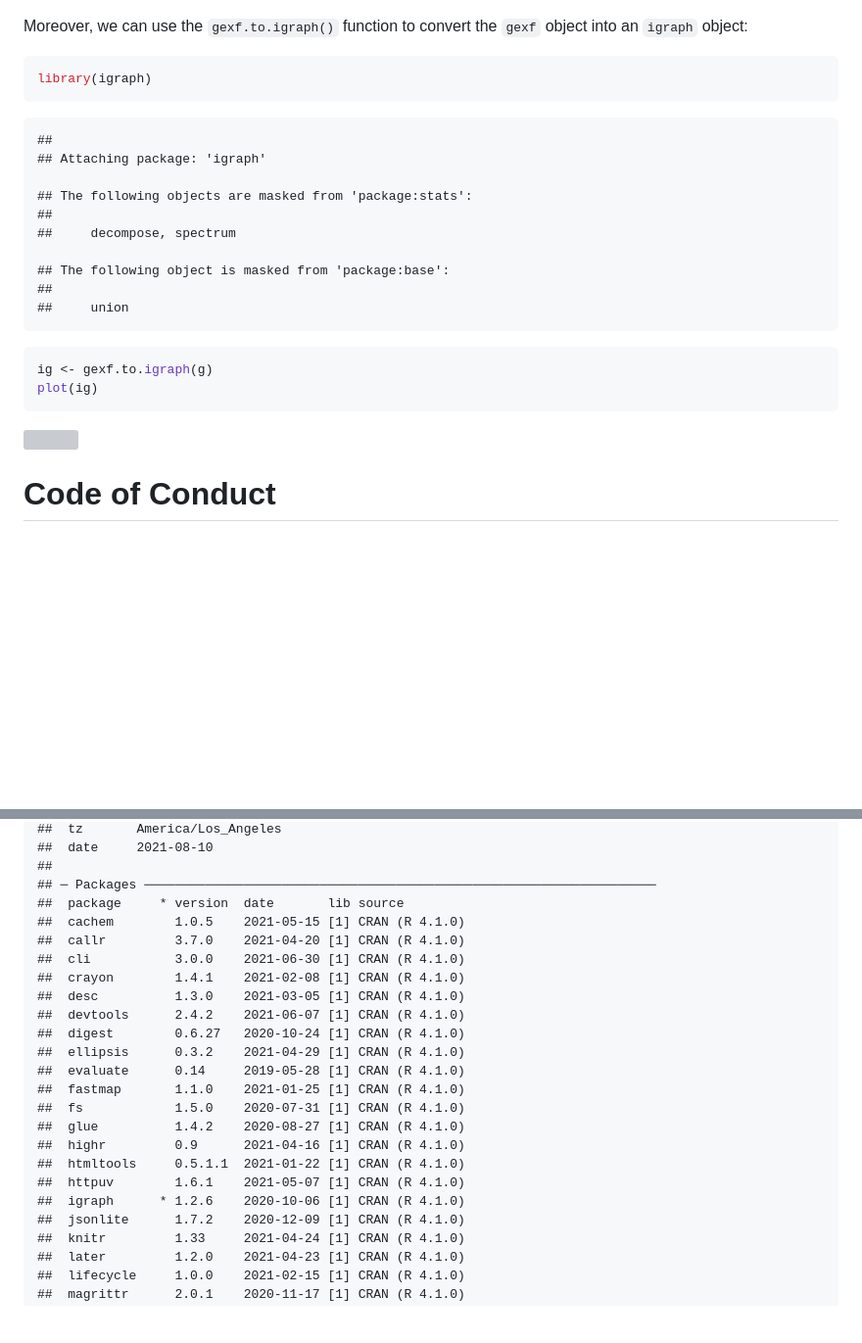
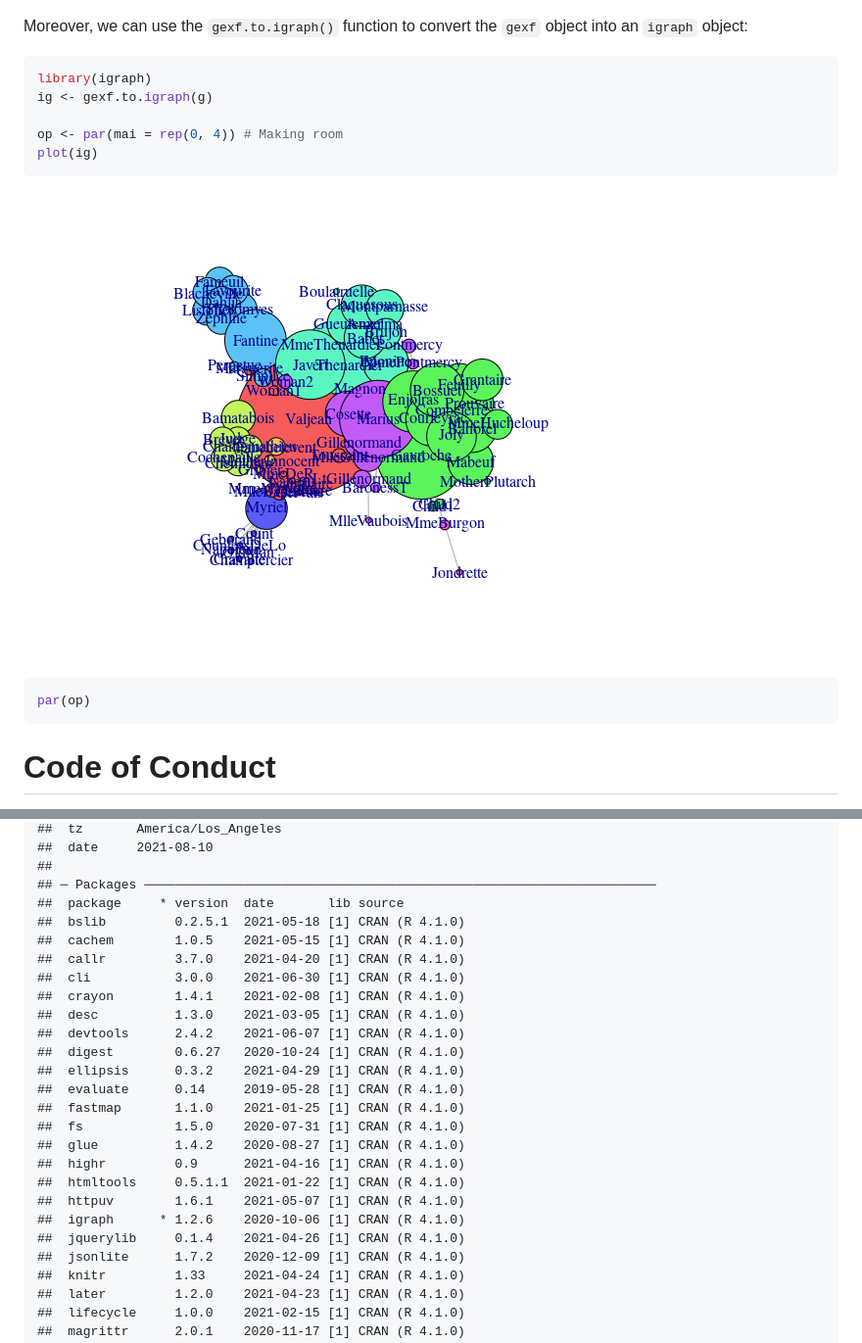
Before and after one commit to gvegayon/rgexf, a Markdown page: README.md, 2 parts joined by grey strips. Shown: that part at 98% size. Drawn GitHub-style; pictures changed too: man/figures/igraph-1.png (added); blank space fills up the shorter version; grey boxes are pictures that could not be loaded.

````diff
--- a/README.md
+++ b/README.md
@@ -443,25 +462,17 @@ Moreover, we can use the `gexf.to.igraph()` function to convert the
 
 ``` r
 library(igraph)
-```
+ig <- gexf.to.igraph(g)
 
-    ##
-    ## Attaching package: 'igraph'
-
-    ## The following objects are masked from 'package:stats':
-    ##
-    ##     decompose, spectrum
-
-    ## The following object is masked from 'package:base':
-    ##
-    ##     union
-
-``` r
-ig <- gexf.to.igraph(g)
+op <- par(mai = rep(0, 4)) # Making room
 plot(ig)
 ```
 
-![](README_files/figure-gfm/igraph-1.png)<!-- -->
+![](man/figures/igraph-1.png)<!-- -->
+
+``` r
+par(op)
+```
 
 # Code of Conduct
 
@@ -490,6 +501,7 @@ devtools::session_info()
     ##
     ## ─ Packages ───────────────────────────────────────────────────────────────────
     ##  package     * version  date       lib source
+    ##  bslib         0.2.5.1  2021-05-18 [1] CRAN (R 4.1.0)
     ##  cachem        1.0.5    2021-05-15 [1] CRAN (R 4.1.0)
     ##  callr         3.7.0    2021-04-20 [1] CRAN (R 4.1.0)
     ##  cli           3.0.0    2021-06-30 [1] CRAN (R 4.1.0)
@@ -506,6 +518,7 @@ devtools::session_info()
     ##  htmltools     0.5.1.1  2021-01-22 [1] CRAN (R 4.1.0)
     ##  httpuv        1.6.1    2021-05-07 [1] CRAN (R 4.1.0)
     ##  igraph      * 1.2.6    2020-10-06 [1] CRAN (R 4.1.0)
+    ##  jquerylib     0.1.4    2021-04-26 [1] CRAN (R 4.1.0)
     ##  jsonlite      1.7.2    2020-12-09 [1] CRAN (R 4.1.0)
     ##  knitr         1.33     2021-04-24 [1] CRAN (R 4.1.0)
     ##  later         1.2.0    2021-04-23 [1] CRAN (R 4.1.0)
````
Also changed, not shown: other parts of README.md (+62 -42 lines), NEWS.md (+3 -0 lines), 6 other files.
